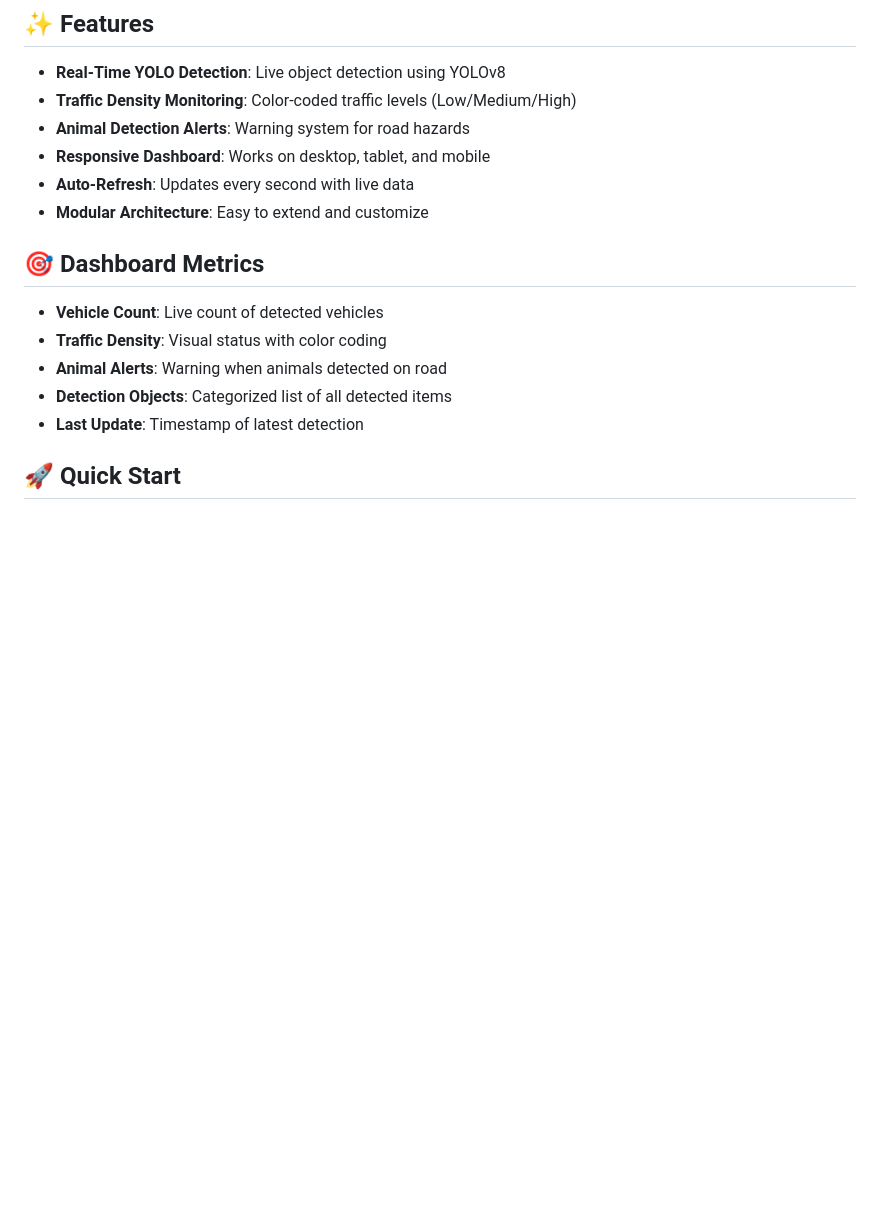
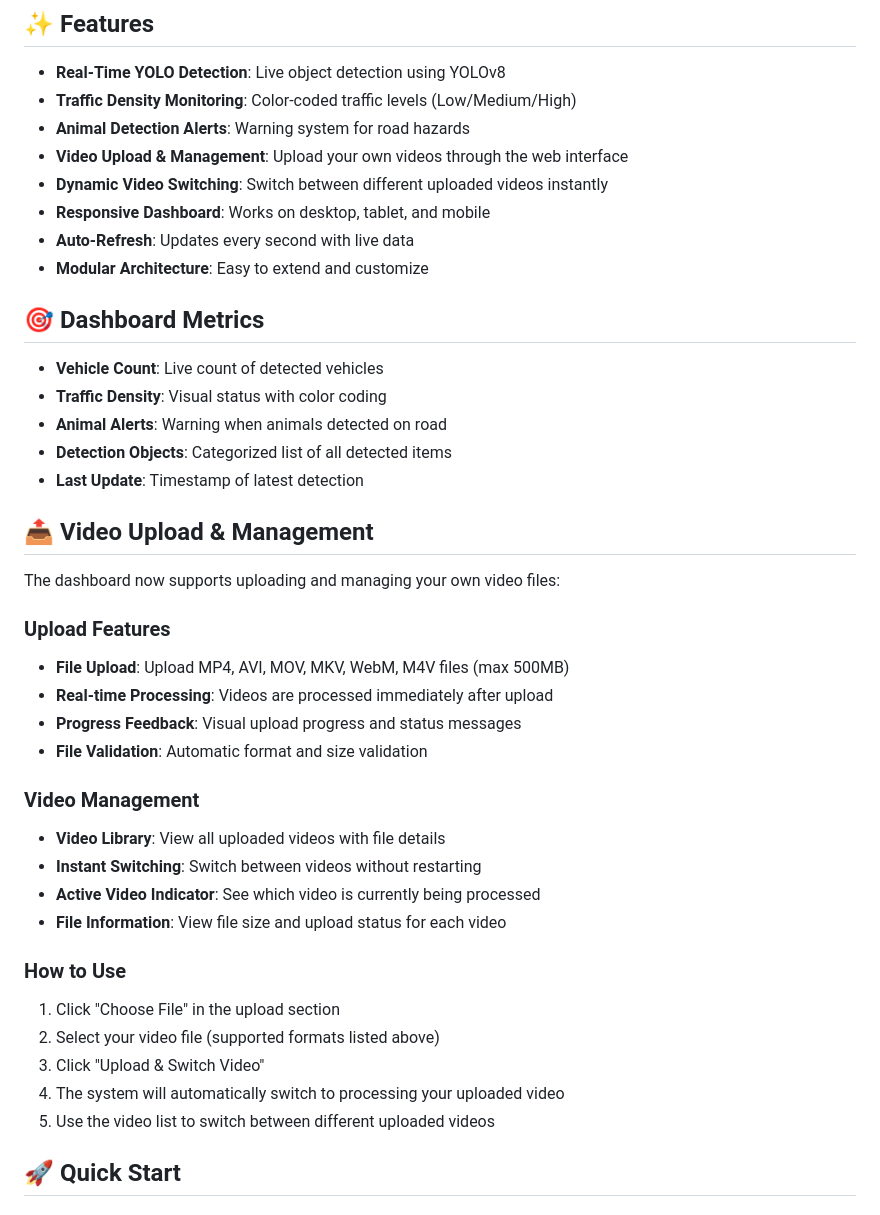
Before and after one commit to riddhi0910/Smart_traffic_monitoring_system, a Markdown page: README.md, the part around the change. GitHub-like rendering; blank space fills up the shorter version.

Commit message:
📖 Update README with video upload documentation
- Added video upload & management features to feature list
- Added comprehensive video upload section explaining functionality
- Documented supported file formats and size limits
- Added usage instructions for video management

```diff
--- a/README.md
+++ b/README.md
@@ -9,6 +9,8 @@ A real-time traffic monitoring dashboard built with Flask and YOLO object detect
 - **Real-Time YOLO Detection**: Live object detection using YOLOv8
 - **Traffic Density Monitoring**: Color-coded traffic levels (Low/Medium/High)
 - **Animal Detection Alerts**: Warning system for road hazards
+- **Video Upload & Management**: Upload your own videos through the web interface
+- **Dynamic Video Switching**: Switch between different uploaded videos instantly
 - **Responsive Dashboard**: Works on desktop, tablet, and mobile
 - **Auto-Refresh**: Updates every second with live data
 - **Modular Architecture**: Easy to extend and customize
@@ -20,6 +22,29 @@ A real-time traffic monitoring dashboard built with Flask and YOLO object detect
 - **Animal Alerts**: Warning when animals detected on road
 - **Detection Objects**: Categorized list of all detected items
 - **Last Update**: Timestamp of latest detection
+
+## 📤 Video Upload & Management
+
+The dashboard now supports uploading and managing your own video files:
+
+### Upload Features
+- **File Upload**: Upload MP4, AVI, MOV, MKV, WebM, M4V files (max 500MB)
+- **Real-time Processing**: Videos are processed immediately after upload
+- **Progress Feedback**: Visual upload progress and status messages
+- **File Validation**: Automatic format and size validation
+
+### Video Management
+- **Video Library**: View all uploaded videos with file details
+- **Instant Switching**: Switch between videos without restarting
+- **Active Video Indicator**: See which video is currently being processed
+- **File Information**: View file size and upload status for each video
+
+### How to Use
+1. Click "Choose File" in the upload section
+2. Select your video file (supported formats listed above)
+3. Click "Upload & Switch Video"
+4. The system will automatically switch to processing your uploaded video
+5. Use the video list to switch between different uploaded videos
 
 ## 🚀 Quick Start
 
```
